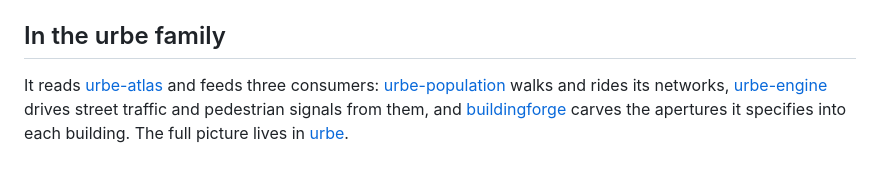
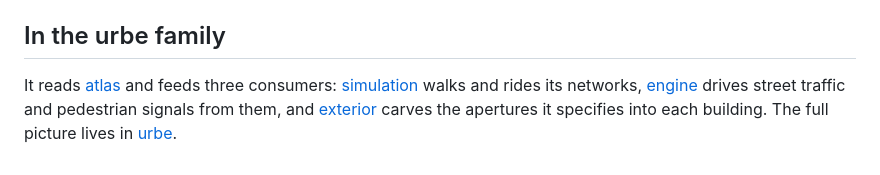
Before and after one commit to hec-ovi/urbe-transit, a Markdown page: README.md, the part around the change. GitHub-like rendering.

Commit message:
fix local box links

```diff
--- a/README.md
+++ b/README.md
@@ -44,4 +44,4 @@ Anything the toggles ask for that the blueprint cannot feed comes back as an emp
 
 ## In the urbe family
 
-It reads [urbe-atlas](../urbe-atlas) and feeds three consumers: [urbe-population](../urbe-population) walks and rides its networks, [urbe-engine](../urbe-engine) drives street traffic and pedestrian signals from them, and [buildingforge](../buildingforge) carves the apertures it specifies into each building. The full picture lives in [urbe](../urbe).
+It reads [atlas](../atlas) and feeds three consumers: [simulation](../simulation) walks and rides its networks, [engine](../engine) drives street traffic and pedestrian signals from them, and [exterior](../exterior) carves the apertures it specifies into each building. The full picture lives in [urbe](..).
```
